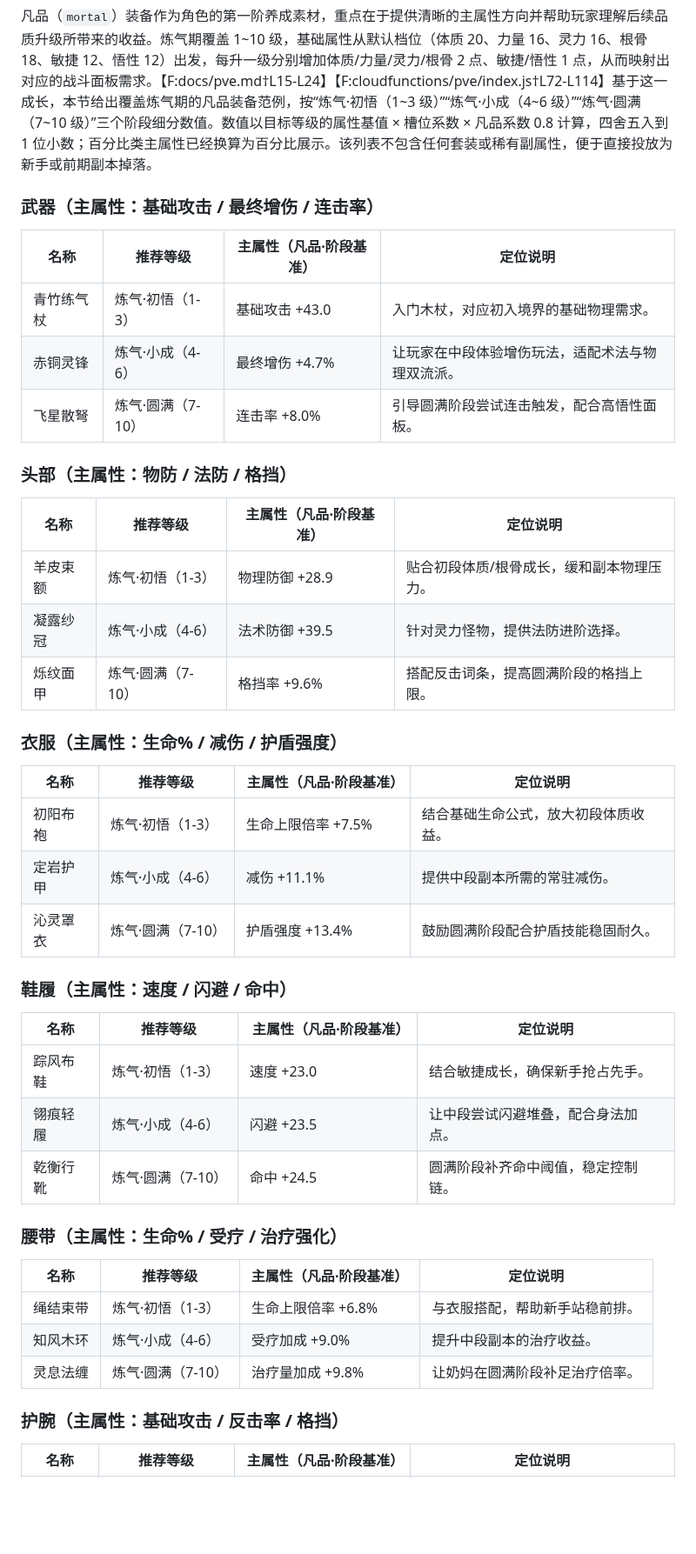
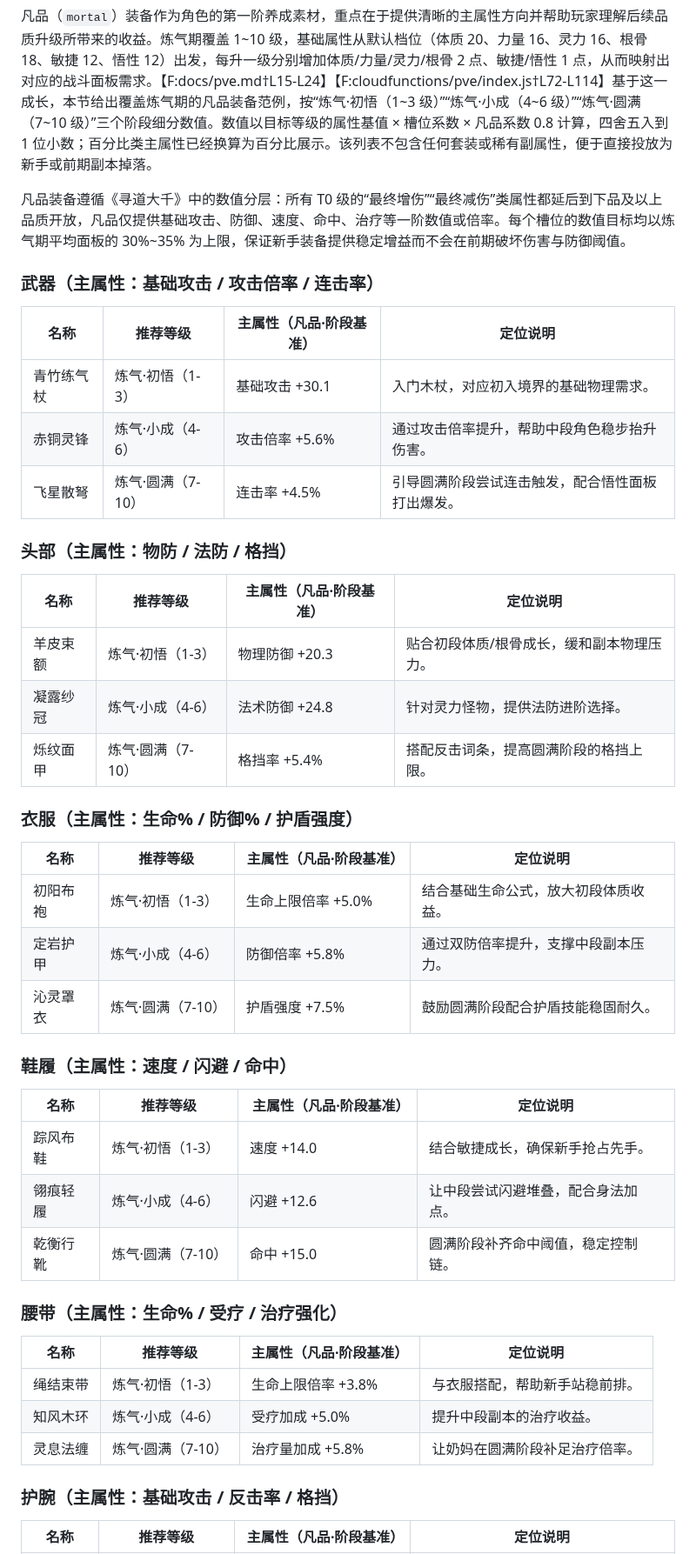
Before and after one commit to sornon/member, a Markdown page: docs/equipment-system.md, the part around one of its changes. Shown at 87% size. Rendered like a GitHub page; blank space fills up the shorter version.

```diff
--- a/docs/equipment-system.md
+++ b/docs/equipment-system.md
@@ -242,45 +242,47 @@
 
 凡品（`mortal`）装备作为角色的第一阶养成素材，重点在于提供清晰的主属性方向并帮助玩家理解后续品质升级所带来的收益。炼气期覆盖 1~10 级，基础属性从默认档位（体质 20、力量 16、灵力 16、根骨 18、敏捷 12、悟性 12）出发，每升一级分别增加体质/力量/灵力/根骨 2 点、敏捷/悟性 1 点，从而映射出对应的战斗面板需求。【F:docs/pve.md†L15-L24】【F:cloudfunctions/pve/index.js†L72-L114】基于这一成长，本节给出覆盖炼气期的凡品装备范例，按“炼气·初悟（1~3 级）”“炼气·小成（4~6 级）”“炼气·圆满（7~10 级）”三个阶段细分数值。数值以目标等级的属性基值 × 槽位系数 × 凡品系数 0.8 计算，四舍五入到 1 位小数；百分比类主属性已经换算为百分比展示。该列表不包含任何套装或稀有副属性，便于直接投放为新手或前期副本掉落。
 
-### 武器（主属性：基础攻击 / 最终增伤 / 连击率）
+凡品装备遵循《寻道大千》中的数值分层：所有 T0 级的“最终增伤”“最终减伤”类属性都延后到下品及以上品质开放，凡品仅提供基础攻击、防御、速度、命中、治疗等一阶数值或倍率。每个槽位的数值目标均以炼气期平均面板的 30%~35% 为上限，保证新手装备提供稳定增益而不会在前期破坏伤害与防御阈值。
+
+### 武器（主属性：基础攻击 / 攻击倍率 / 连击率）
 
 | 名称 | 推荐等级 | 主属性（凡品·阶段基准） | 定位说明 |
 | --- | --- | --- | --- |
-| 青竹练气杖 | 炼气·初悟（1-3） | 基础攻击 +43.0 | 入门木杖，对应初入境界的基础物理需求。 |
-| 赤铜灵锋 | 炼气·小成（4-6） | 最终增伤 +4.7% | 让玩家在中段体验增伤玩法，适配术法与物理双流派。 |
-| 飞星散弩 | 炼气·圆满（7-10） | 连击率 +8.0% | 引导圆满阶段尝试连击触发，配合高悟性面板。 |
+| 青竹练气杖 | 炼气·初悟（1-3） | 基础攻击 +30.1 | 入门木杖，对应初入境界的基础物理需求。 |
+| 赤铜灵锋 | 炼气·小成（4-6） | 攻击倍率 +5.6% | 通过攻击倍率提升，帮助中段角色稳步抬升伤害。 |
+| 飞星散弩 | 炼气·圆满（7-10） | 连击率 +4.5% | 引导圆满阶段尝试连击触发，配合悟性面板打出爆发。 |
 
 ### 头部（主属性：物防 / 法防 / 格挡）
 
 | 名称 | 推荐等级 | 主属性（凡品·阶段基准） | 定位说明 |
 | --- | --- | --- | --- |
-| 羊皮束额 | 炼气·初悟（1-3） | 物理防御 +28.9 | 贴合初段体质/根骨成长，缓和副本物理压力。 |
-| 凝露纱冠 | 炼气·小成（4-6） | 法术防御 +39.5 | 针对灵力怪物，提供法防进阶选择。 |
-| 烁纹面甲 | 炼气·圆满（7-10） | 格挡率 +9.6% | 搭配反击词条，提高圆满阶段的格挡上限。 |
+| 羊皮束额 | 炼气·初悟（1-3） | 物理防御 +20.3 | 贴合初段体质/根骨成长，缓和副本物理压力。 |
+| 凝露纱冠 | 炼气·小成（4-6） | 法术防御 +24.8 | 针对灵力怪物，提供法防进阶选择。 |
+| 烁纹面甲 | 炼气·圆满（7-10） | 格挡率 +5.4% | 搭配反击词条，提高圆满阶段的格挡上限。 |
 
-### 衣服（主属性：生命% / 减伤 / 护盾强度）
+### 衣服（主属性：生命% / 防御% / 护盾强度）
 
 | 名称 | 推荐等级 | 主属性（凡品·阶段基准） | 定位说明 |
 | --- | --- | --- | --- |
-| 初阳布袍 | 炼气·初悟（1-3） | 生命上限倍率 +7.5% | 结合基础生命公式，放大初段体质收益。 |
-| 定岩护甲 | 炼气·小成（4-6） | 减伤 +11.1% | 提供中段副本所需的常驻减伤。 |
-| 沁灵罩衣 | 炼气·圆满（7-10） | 护盾强度 +13.4% | 鼓励圆满阶段配合护盾技能稳固耐久。 |
+| 初阳布袍 | 炼气·初悟（1-3） | 生命上限倍率 +5.0% | 结合基础生命公式，放大初段体质收益。 |
+| 定岩护甲 | 炼气·小成（4-6） | 防御倍率 +5.8% | 通过双防倍率提升，支撑中段副本压力。 |
+| 沁灵罩衣 | 炼气·圆满（7-10） | 护盾强度 +7.5% | 鼓励圆满阶段配合护盾技能稳固耐久。 |
 
 ### 鞋履（主属性：速度 / 闪避 / 命中）
 
 | 名称 | 推荐等级 | 主属性（凡品·阶段基准） | 定位说明 |
 | --- | --- | --- | --- |
-| 踪风布鞋 | 炼气·初悟（1-3） | 速度 +23.0 | 结合敏捷成长，确保新手抢占先手。 |
-| 翎痕轻履 | 炼气·小成（4-6） | 闪避 +23.5 | 让中段尝试闪避堆叠，配合身法加点。 |
-| 乾衡行靴 | 炼气·圆满（7-10） | 命中 +24.5 | 圆满阶段补齐命中阈值，稳定控制链。 |
+| 踪风布鞋 | 炼气·初悟（1-3） | 速度 +14.0 | 结合敏捷成长，确保新手抢占先手。 |
+| 翎痕轻履 | 炼气·小成（4-6） | 闪避 +12.6 | 让中段尝试闪避堆叠，配合身法加点。 |
+| 乾衡行靴 | 炼气·圆满（7-10） | 命中 +15.0 | 圆满阶段补齐命中阈值，稳定控制链。 |
 
 ### 腰带（主属性：生命% / 受疗 / 治疗强化）
 
 | 名称 | 推荐等级 | 主属性（凡品·阶段基准） | 定位说明 |
 | --- | --- | --- | --- |
-| 绳结束带 | 炼气·初悟（1-3） | 生命上限倍率 +6.8% | 与衣服搭配，帮助新手站稳前排。 |
-| 知风木环 | 炼气·小成（4-6） | 受疗加成 +9.0% | 提升中段副本的治疗收益。 |
-| 灵息法缠 | 炼气·圆满（7-10） | 治疗量加成 +9.8% | 让奶妈在圆满阶段补足治疗倍率。 |
+| 绳结束带 | 炼气·初悟（1-3） | 生命上限倍率 +3.8% | 与衣服搭配，帮助新手站稳前排。 |
+| 知风木环 | 炼气·小成（4-6） | 受疗加成 +5.0% | 提升中段副本的治疗收益。 |
+| 灵息法缠 | 炼气·圆满（7-10） | 治疗量加成 +5.8% | 让奶妈在圆满阶段补足治疗倍率。 |
 
 ### 护腕（主属性：基础攻击 / 反击率 / 格挡）
 
```
Also changed, not shown: other parts of docs/equipment-system.md (+25 -25 lines).
